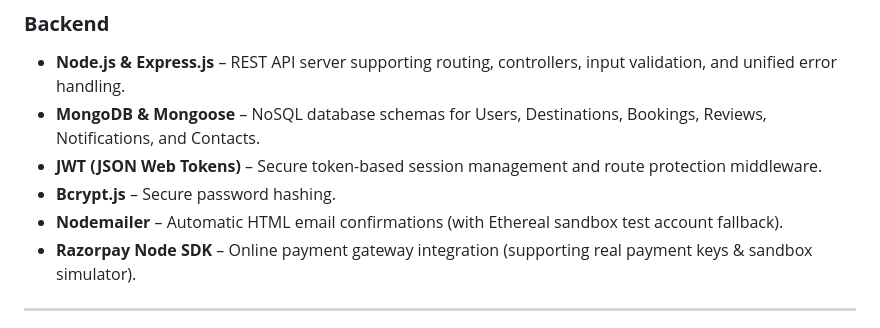
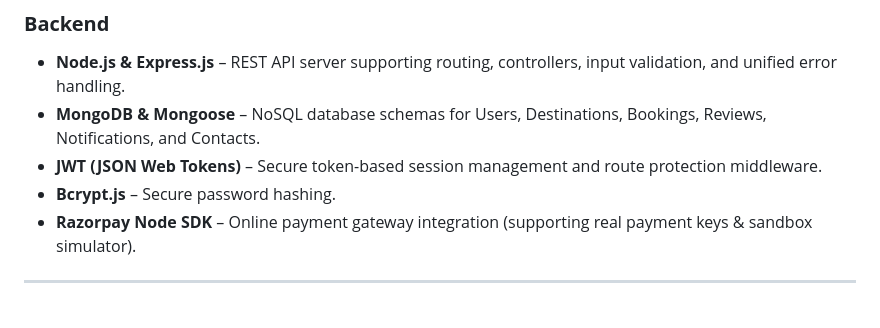
Before and after one commit to Sushantt8340/DECODE-LAB, a Markdown page: README.md, the part around the change. Drawn GitHub-style.

Commit message:
Remove Nodemailer from README
Removed Nodemailer from the list of technologies used.

```diff
--- a/README.md
+++ b/README.md
@@ -17,7 +17,6 @@
 * **MongoDB & Mongoose** – NoSQL database schemas for Users, Destinations, Bookings, Reviews, Notifications, and Contacts.
 * **JWT (JSON Web Tokens)** – Secure token-based session management and route protection middleware.
 * **Bcrypt.js** – Secure password hashing.
-* **Nodemailer** – Automatic HTML email confirmations (with Ethereal sandbox test account fallback).
 * **Razorpay Node SDK** – Online payment gateway integration (supporting real payment keys & sandbox simulator).
 
 ---
```
